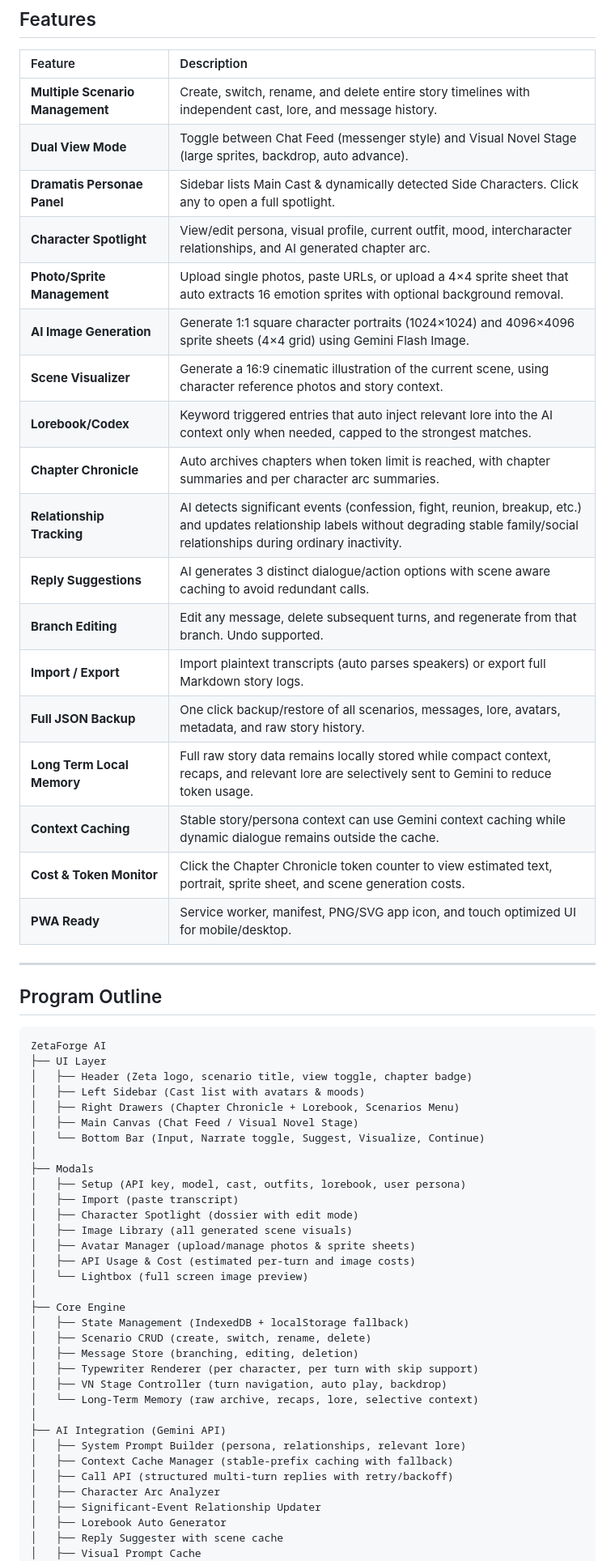
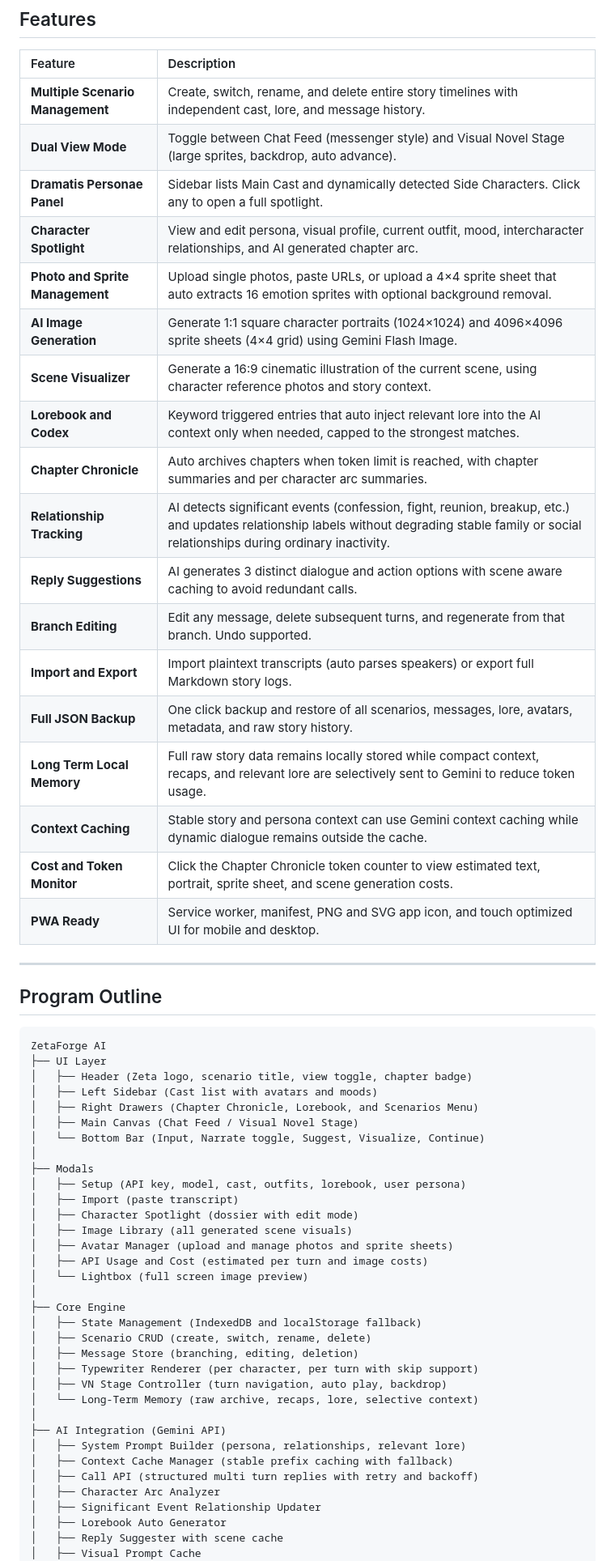
Before and after one commit to arjunparihar11/zeta-forge-ai, a Markdown page: ReadMe.md, the part around one of its changes. Shown at 81% size. GitHub-like rendering.

````diff
--- a/ReadMe.md
+++ b/ReadMe.md
@@ -6,33 +6,32 @@ ZetaForge AI is a full stack, single page interactive story engine that combines
 | :--- | :--- |
 | **Multiple Scenario Management** | Create, switch, rename, and delete entire story timelines with independent cast, lore, and message history. |
 | **Dual View Mode** | Toggle between Chat Feed (messenger style) and Visual Novel Stage (large sprites, backdrop, auto advance). |
-| **Dramatis Personae Panel** | Sidebar lists Main Cast & dynamically detected Side Characters. Click any to open a full spotlight. |
-| **Character Spotlight** | View/edit persona, visual profile, current outfit, mood, intercharacter relationships, and AI generated chapter arc. |
-| **Photo/Sprite Management** | Upload single photos, paste URLs, or upload a 4×4 sprite sheet that auto extracts 16 emotion sprites with optional background removal. |
+| **Dramatis Personae Panel** | Sidebar lists Main Cast and dynamically detected Side Characters. Click any to open a full spotlight. |
+| **Character Spotlight** | View and edit persona, visual profile, current outfit, mood, intercharacter relationships, and AI generated chapter arc. |
+| **Photo and Sprite Management** | Upload single photos, paste URLs, or upload a 4×4 sprite sheet that auto extracts 16 emotion sprites with optional background removal. |
 | **AI Image Generation** | Generate 1:1 square character portraits (1024×1024) and 4096×4096 sprite sheets (4×4 grid) using Gemini Flash Image. |
 | **Scene Visualizer** | Generate a 16:9 cinematic illustration of the current scene, using character reference photos and story context. |
-| **Lorebook/Codex** | Keyword triggered entries that auto inject relevant lore into the AI context only when needed, capped to the strongest matches. |
+| **Lorebook and Codex** | Keyword triggered entries that auto inject relevant lore into the AI context only when needed, capped to the strongest matches. |
 | **Chapter Chronicle** | Auto archives chapters when token limit is reached, with chapter summaries and per character arc summaries. |
-| **Relationship Tracking** | AI detects significant events (confession, fight, reunion, breakup, etc.) and updates relationship labels without degrading stable family/social relationships during ordinary inactivity. |
-| **Reply Suggestions** | AI generates 3 distinct dialogue/action options with scene aware caching to avoid redundant calls. |
+| **Relationship Tracking** | AI detects significant events (confession, fight, reunion, breakup, etc.) and updates relationship labels without degrading stable family or social relationships during ordinary inactivity. |
+| **Reply Suggestions** | AI generates 3 distinct dialogue and action options with scene aware caching to avoid redundant calls. |
 | **Branch Editing** | Edit any message, delete subsequent turns, and regenerate from that branch. Undo supported. |
-| **Import / Export** | Import plaintext transcripts (auto parses speakers) or export full Markdown story logs. |
-| **Full JSON Backup** | One click backup/restore of all scenarios, messages, lore, avatars, metadata, and raw story history. |
+| **Import and Export** | Import plaintext transcripts (auto parses speakers) or export full Markdown story logs. |
+| **Full JSON Backup** | One click backup and restore of all scenarios, messages, lore, avatars, metadata, and raw story history. |
 | **Long Term Local Memory** | Full raw story data remains locally stored while compact context, recaps, and relevant lore are selectively sent to Gemini to reduce token usage. |
-| **Context Caching** | Stable story/persona context can use Gemini context caching while dynamic dialogue remains outside the cache. |
-| **Cost & Token Monitor** | Click the Chapter Chronicle token counter to view estimated text, portrait, sprite sheet, and scene generation costs. |
-| **PWA Ready** | Service worker, manifest, PNG/SVG app icon, and touch optimized UI for mobile/desktop. |
+| **Context Caching** | Stable story and persona context can use Gemini context caching while dynamic dialogue remains outside the cache. |
+| **Cost and Token Monitor** | Click the Chapter Chronicle token counter to view estimated text, portrait, sprite sheet, and scene generation costs. |
+| **PWA Ready** | Service worker, manifest, PNG and SVG app icon, and touch optimized UI for mobile and desktop. |
 
 ---
 
 ## Program Outline
-
 ```
 ZetaForge AI
 ├── UI Layer
 │   ├── Header (Zeta logo, scenario title, view toggle, chapter badge)
-│   ├── Left Sidebar (Cast list with avatars & moods)
-│   ├── Right Drawers (Chapter Chronicle + Lorebook, Scenarios Menu)
+│   ├── Left Sidebar (Cast list with avatars and moods)
+│   ├── Right Drawers (Chapter Chronicle, Lorebook, and Scenarios Menu)
 │   ├── Main Canvas (Chat Feed / Visual Novel Stage)
 │   └── Bottom Bar (Input, Narrate toggle, Suggest, Visualize, Continue)
 │
@@ -41,12 +40,12 @@ ZetaForge AI
 │   ├── Import (paste transcript)
 │   ├── Character Spotlight (dossier with edit mode)
 │   ├── Image Library (all generated scene visuals)
-│   ├── Avatar Manager (upload/manage photos & sprite sheets)
-│   ├── API Usage & Cost (estimated per-turn and image costs)
+│   ├── Avatar Manager (upload and manage photos and sprite sheets)
+│   ├── API Usage and Cost (estimated per turn and image costs)
 │   └── Lightbox (full screen image preview)
 │
 ├── Core Engine
-│   ├── State Management (IndexedDB + localStorage fallback)
+│   ├── State Management (IndexedDB and localStorage fallback)
 │   ├── Scenario CRUD (create, switch, rename, delete)
 │   ├── Message Store (branching, editing, deletion)
 │   ├── Typewriter Renderer (per character, per turn with skip support)
@@ -55,10 +54,10 @@ ZetaForge AI
 │
 ├── AI Integration (Gemini API)
 │   ├── System Prompt Builder (persona, relationships, relevant lore)
-│   ├── Context Cache Manager (stable-prefix caching with fallback)
-│   ├── Call API (structured multi-turn replies with retry/backoff)
+│   ├── Context Cache Manager (stable prefix caching with fallback)
+│   ├── Call API (structured multi turn replies with retry and backoff)
 │   ├── Character Arc Analyzer
-│   ├── Significant-Event Relationship Updater
+│   ├── Significant Event Relationship Updater
 │   ├── Lorebook Auto Generator
 │   ├── Reply Suggester with scene cache
 │   ├── Visual Prompt Cache
````
Also changed, not shown: other parts of ReadMe.md (+11 -9 lines).
